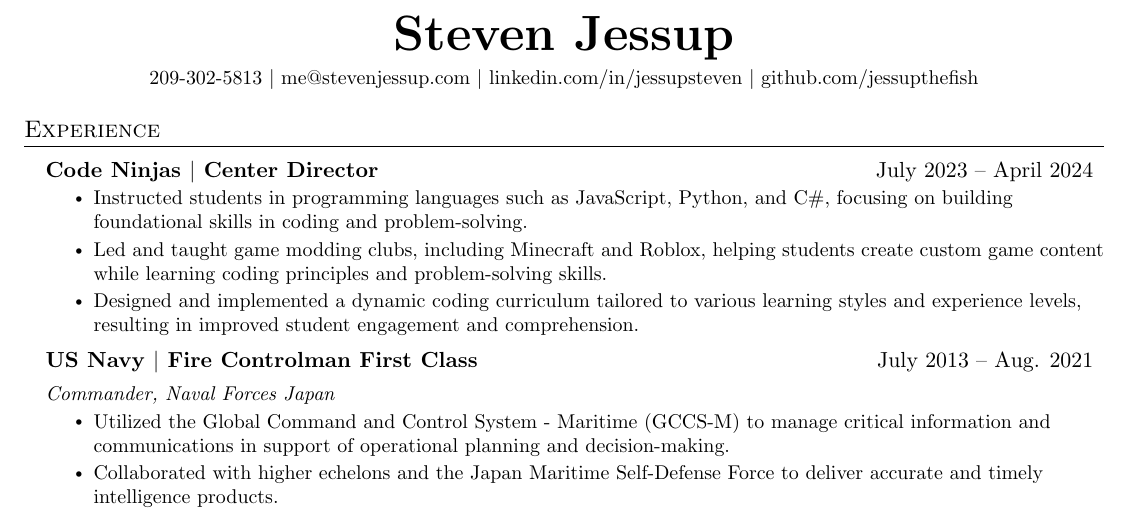
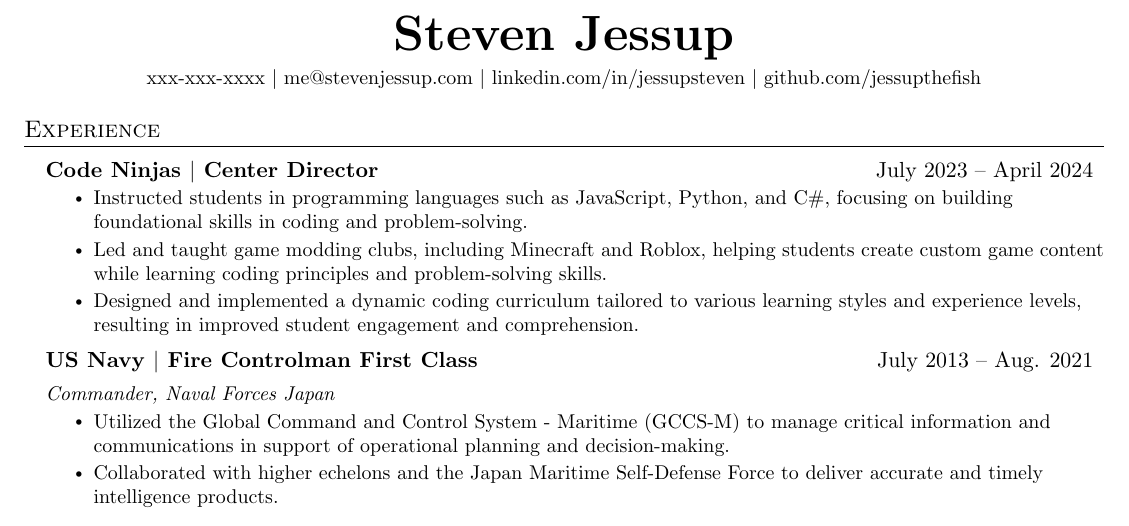
Before and after one commit to jessupthefish/resume, a LaTeX CV (resume.tex): part of the page, cut so that both start at the same text. Compiled offline with pdfLaTeX.

Commit message:
Updated Resume

```diff
--- a/resume.tex
+++ b/resume.tex
@@ -113,7 +113,7 @@
     \vspace{2pt}
     \textbf{\Huge \scshape Steven Jessup} \\ \vspace{1pt}
     \vspace{3pt}
-    \small 209-302-5813 $|$ \href{mailto:me@stevenjessup.com}{me@stevenjessup.com} $|$
+    \small xxx-xxx-xxxx $|$ \href{mailto:me@stevenjessup.com}{me@stevenjessup.com} $|$
     \href{https://linkedin.com/in/jessupsteven}{linkedin.com/in/jessupsteven} $|$
     \href{https://github.com/jessupthefish}{github.com/jessupthefish}
 \end{center}
```
Also changed, not shown: Resume (2).pdf (added), resume.pdf (deleted), 1 other file.
